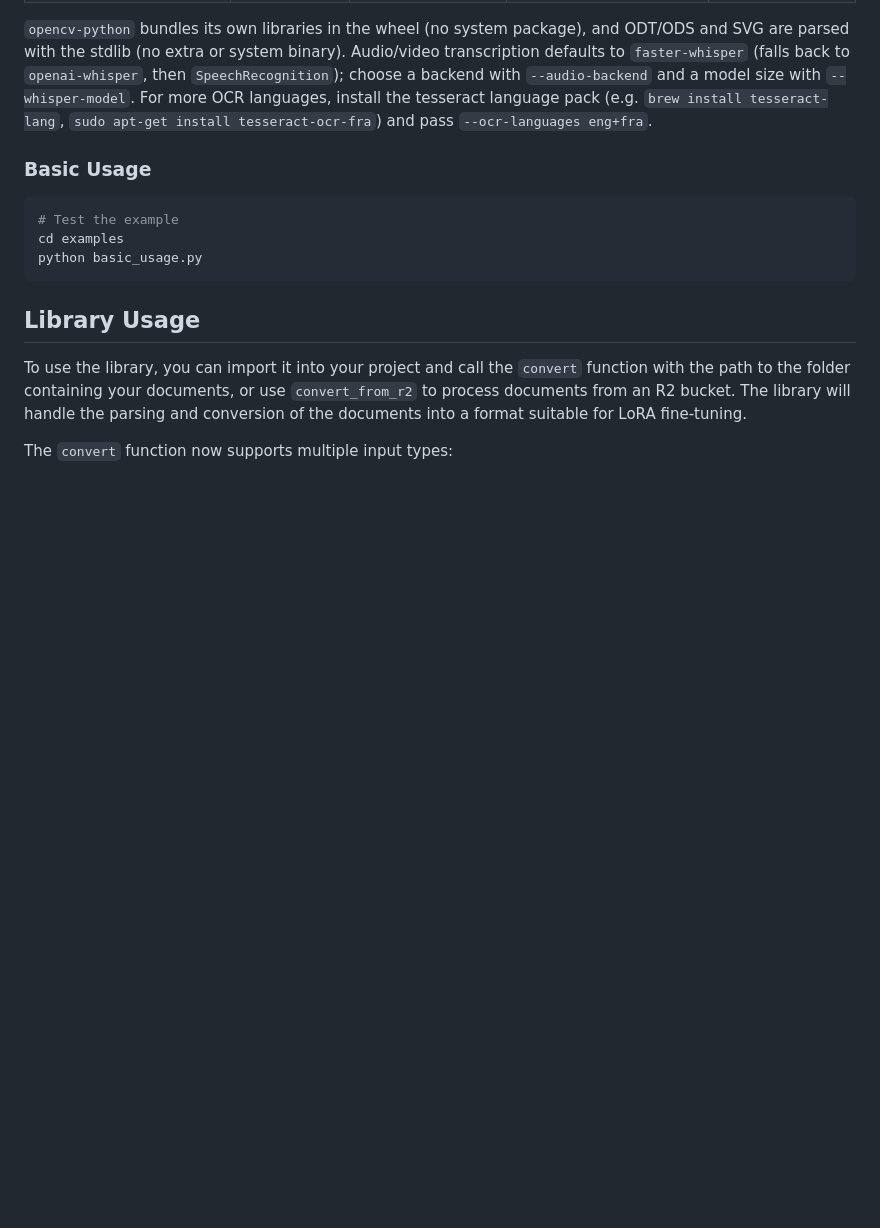
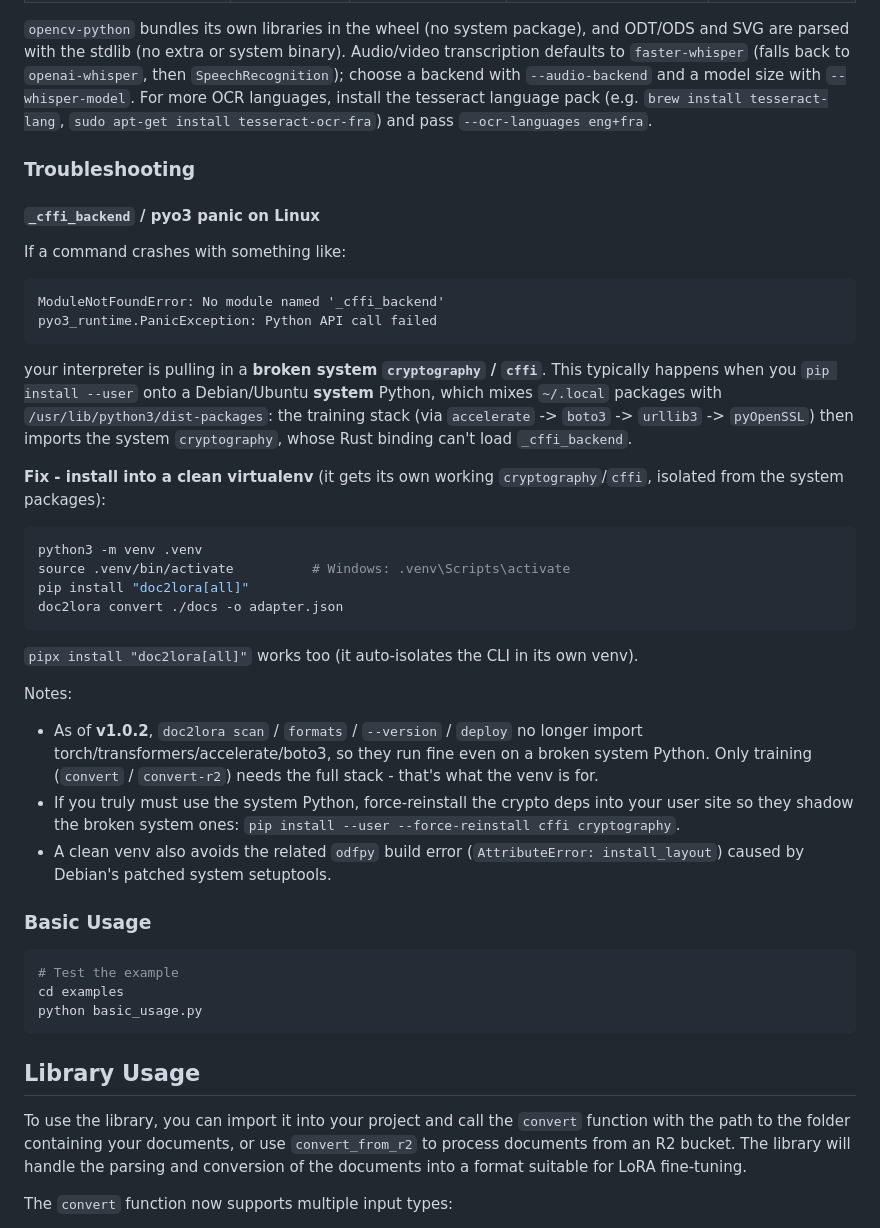
Before and after one commit to earth-app/doc2lora, a Markdown page: README.md, the part around the change. Drawn GitHub-style; blank space fills up the shorter version.

Commit message:
chore: add troubleshooting panic section

````diff
--- a/README.md
+++ b/README.md
@@ -67,6 +67,45 @@ ODT/ODS and SVG are parsed with the stdlib (no extra or system binary). Audio/vi
 backend with `--audio-backend` and a model size with `--whisper-model`. For more OCR
 languages, install the tesseract language pack (e.g. `brew install tesseract-lang`,
 `sudo apt-get install tesseract-ocr-fra`) and pass `--ocr-languages eng+fra`.
+
+### Troubleshooting
+
+#### `_cffi_backend` / pyo3 panic on Linux
+
+If a command crashes with something like:
+
+```text
+ModuleNotFoundError: No module named '_cffi_backend'
+pyo3_runtime.PanicException: Python API call failed
+```
+
+your interpreter is pulling in a **broken system `cryptography` / `cffi`**. This
+typically happens when you `pip install --user` onto a Debian/Ubuntu **system**
+Python, which mixes `~/.local` packages with `/usr/lib/python3/dist-packages`: the
+training stack (via `accelerate` -> `boto3` -> `urllib3` -> `pyOpenSSL`) then imports
+the system `cryptography`, whose Rust binding can't load `_cffi_backend`.
+
+**Fix - install into a clean virtualenv** (it gets its own working `cryptography`/`cffi`,
+isolated from the system packages):
+
+```bash
+python3 -m venv .venv
+source .venv/bin/activate          # Windows: .venv\Scripts\activate
+pip install "doc2lora[all]"
+doc2lora convert ./docs -o adapter.json
+```
+
+`pipx install "doc2lora[all]"` works too (it auto-isolates the CLI in its own venv).
+
+Notes:
+
+- As of **v1.0.2**, `doc2lora scan` / `formats` / `--version` / `deploy` no longer import
+  torch/transformers/accelerate/boto3, so they run fine even on a broken system Python.
+  Only training (`convert` / `convert-r2`) needs the full stack - that's what the venv is for.
+- If you truly must use the system Python, force-reinstall the crypto deps into your user
+  site so they shadow the broken system ones: `pip install --user --force-reinstall cffi cryptography`.
+- A clean venv also avoids the related `odfpy` build error (`AttributeError: install_layout`)
+  caused by Debian's patched system setuptools.
 
 ### Basic Usage
 
````
